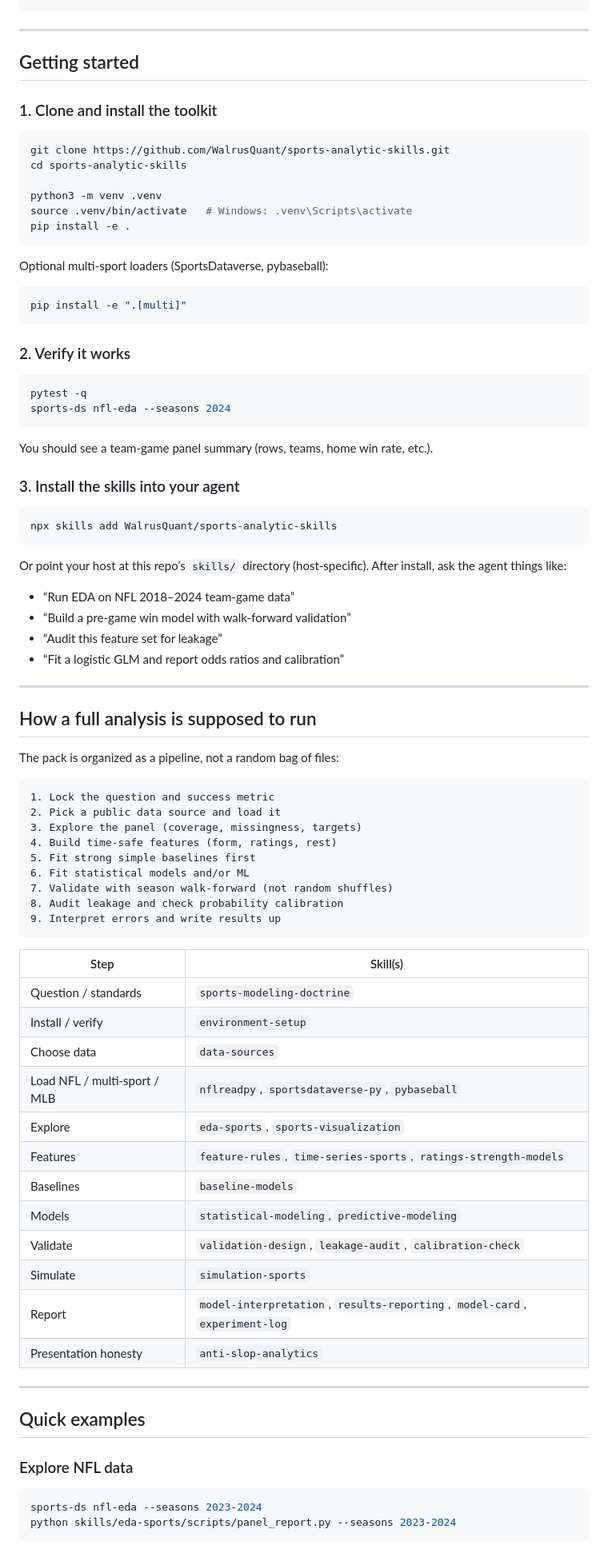
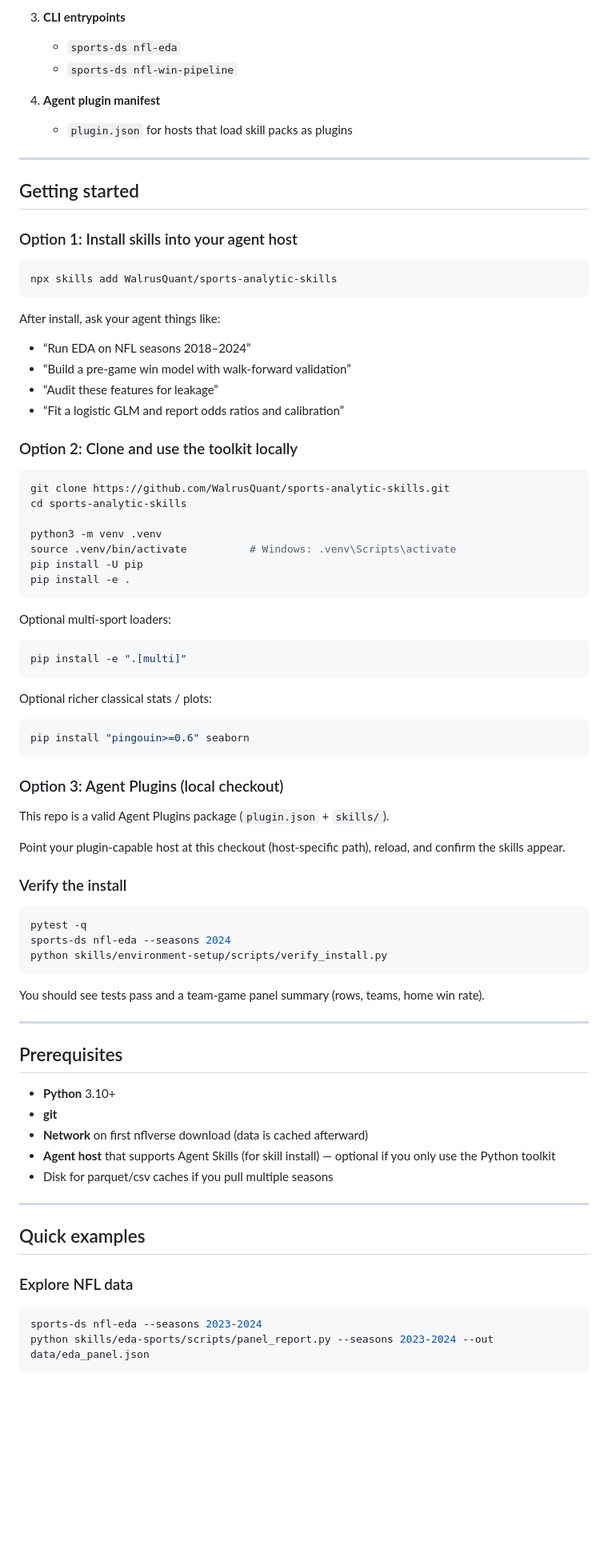
Before and after one commit to WalrusQuant/sports-analytic-skills, a Markdown page: README.md, the part around one of its changes. Shown at 80% size. GitHub-like rendering; blank space fills up the shorter version.

````diff
--- a/README.md
+++ b/README.md
@@ -52,79 +71,76 @@ sports-ds nfl-win-pipeline --seasons 2018-2024
+3. **CLI entrypoints**
+   - `sports-ds nfl-eda`
+   - `sports-ds nfl-win-pipeline`
+
+4. **Agent plugin manifest**
+   - `plugin.json` for hosts that load skill packs as plugins
 
 ---
 
 ## Getting started
 
-### 1. Clone and install the toolkit
+### Option 1: Install skills into your agent host
+
+```bash
+npx skills add WalrusQuant/sports-analytic-skills
+```
+
+After install, ask your agent things like:
+
+- “Run EDA on NFL seasons 2018–2024”
+- “Build a pre-game win model with walk-forward validation”
+- “Audit these features for leakage”
+- “Fit a logistic GLM and report odds ratios and calibration”
+
+### Option 2: Clone and use the toolkit locally
 
 ```bash
 git clone https://github.com/WalrusQuant/sports-analytic-skills.git
 cd sports-analytic-skills
 
 python3 -m venv .venv
-source .venv/bin/activate   # Windows: .venv\Scripts\activate
+source .venv/bin/activate          # Windows: .venv\Scripts\activate
+pip install -U pip
 pip install -e .
 ```
 
-Optional multi-sport loaders (SportsDataverse, pybaseball):
+Optional multi-sport loaders:
 
 ```bash
 pip install -e ".[multi]"
 ```
 
-### 2. Verify it works
+Optional richer classical stats / plots:
+
+```bash
+pip install "pingouin>=0.6" seaborn
+```
+
+### Option 3: Agent Plugins (local checkout)
+
+This repo is a valid Agent Plugins package (`plugin.json` + `skills/`).
+
+Point your plugin-capable host at this checkout (host-specific path), reload, and confirm the skills appear.
+
+### Verify the install
 
 ```bash
 pytest -q
 sports-ds nfl-eda --seasons 2024
+python skills/environment-setup/scripts/verify_install.py
 ```
 
-You should see a team-game panel summary (rows, teams, home win rate, etc.).
-
-### 3. Install the skills into your agent
-
-```bash
-npx skills add WalrusQuant/sports-analytic-skills
-```
-
-Or point your host at this repo’s `skills/` directory (host-specific). After install, ask the agent things like:
-
-- “Run EDA on NFL 2018–2024 team-game data”
-- “Build a pre-game win model with walk-forward validation”
-- “Audit this feature set for leakage”
-- “Fit a logistic GLM and report odds ratios and calibration”
+You should see tests pass and a team-game panel summary (rows, teams, home win rate).
 
 ---
 
-## How a full analysis is supposed to run
+## Prerequisites
 
-The pack is organized as a pipeline, not a random bag of files:
-
-```text
-1. Lock the question and success metric
-2. Pick a public data source and load it
-3. Explore the panel (coverage, missingness, targets)
-4. Build time-safe features (form, ratings, rest)
-5. Fit strong simple baselines first
-6. Fit statistical models and/or ML
-7. Validate with season walk-forward (not random shuffles)
-8. Audit leakage and check probability calibration
-9. Interpret errors and write results up
-```
-
-| Step | Skill(s) |
-|---|---|
-| Question / standards | `sports-modeling-doctrine` |
-| Install / verify | `environment-setup` |
-| Choose data | `data-sources` |
-| Load NFL / multi-sport / MLB | `nflreadpy`, `sportsdataverse-py`, `pybaseball` |
-| Explore | `eda-sports`, `sports-visualization` |
-| Features | `feature-rules`, `time-series-sports`, `ratings-strength-models` |
-| Baselines | `baseline-models` |
-| Models | `statistical-modeling`, `predictive-modeling` |
-| Validate | `validation-design`, `leakage-audit`, `calibration-check` |
-| Simulate | `simulation-sports` |
-| Report | `model-interpretation`, `results-reporting`, `model-card`, `experiment-log` |
-| Presentation honesty | `anti-slop-analytics` |
+- **Python** 3.10+
+- **git**
+- **Network** on first nflverse download (data is cached afterward)
+- **Agent host** that supports Agent Skills (for skill install) — optional if you only use the Python toolkit
+- Disk for parquet/csv caches if you pull multiple seasons
 
 ---
 
@@ -134,6 +150,6 @@ The pack is organized as a pipeline, not a random bag of files:
 
 ```bash
 sports-ds nfl-eda --seasons 2023-2024
-python skills/eda-sports/scripts/panel_report.py --seasons 2023-2024
+python skills/eda-sports/scripts/panel_report.py --seasons 2023-2024 --out data/eda_panel.json
 ```
 
````
Also changed, not shown: other parts of README.md (+221 -82 lines).
